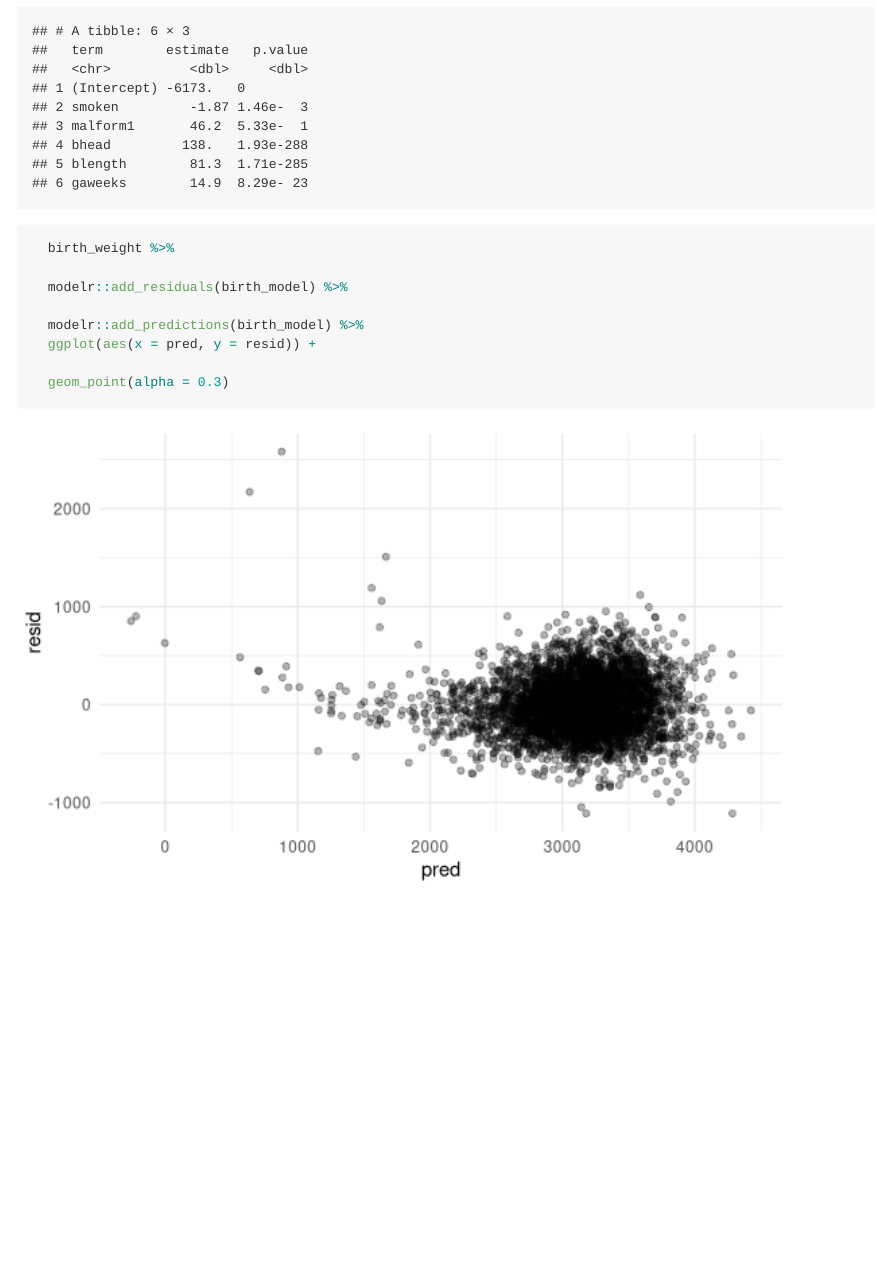
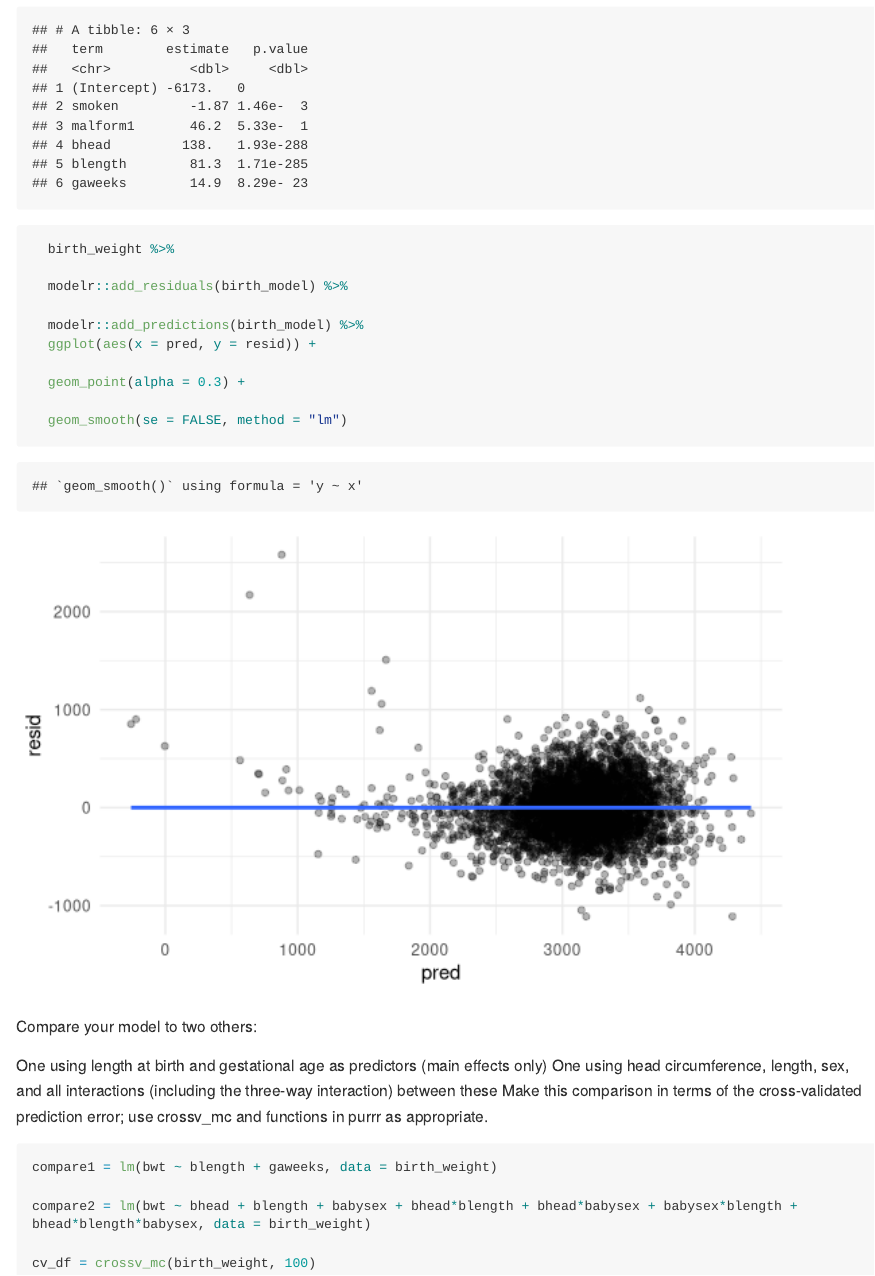
Before and after one commit to willanderson11/p8105_hw6_waa2119, an R Markdown document (p8105_hw6_waa2119.Rmd): the page in a window 1100 px wide, from 4330 px down before the commit and from 4440 px down after it, so that both start at the same text. Rendered offline with R 4.5, knitr and Pandoc, with nearby package versions; code that draws random numbers runs with fixed seeds of ours; some code elsewhere in the file could not run offline; long lines of code are wrapped; column names are cleaned by a stand-in for the janitor package.

Commit message:
working on problem 3

````diff
--- a/p8105_hw6_waa2119.Rmd
+++ b/p8105_hw6_waa2119.Rmd
@@ -191,7 +193,24 @@ birth_model =
   modelr::add_predictions(birth_model) %>%
   ggplot(aes(x = pred, y = resid)) +
 
-  geom_point(alpha = 0.3)
+  geom_point(alpha = 0.3) +
+
+  geom_smooth(se = FALSE, method = "lm")
 
 
 ```
+
+Compare your model to two others:
+
+One using length at birth and gestational age as predictors (main effects only)
+One using head circumference, length, sex, and all interactions (including the three-way interaction) between these
+Make this comparison in terms of the cross-validated prediction error; use crossv_mc and functions in purrr as appropriate.
+
+
+```{r}
+compare1 = lm(bwt ~ blength + gaweeks, data = birth_weight)
+
+compare2 = lm(bwt ~ bhead + blength + babysex + bhead*blength + bhead*babysex + babysex*blength + bhead*blength*babysex, data = birth_weight)
+
+cv_df = crossv_mc(birth_weight, 100)
+```
````
Also changed, not shown: p8105_hw6_waa2119.Rmd (2 more changed lines).
